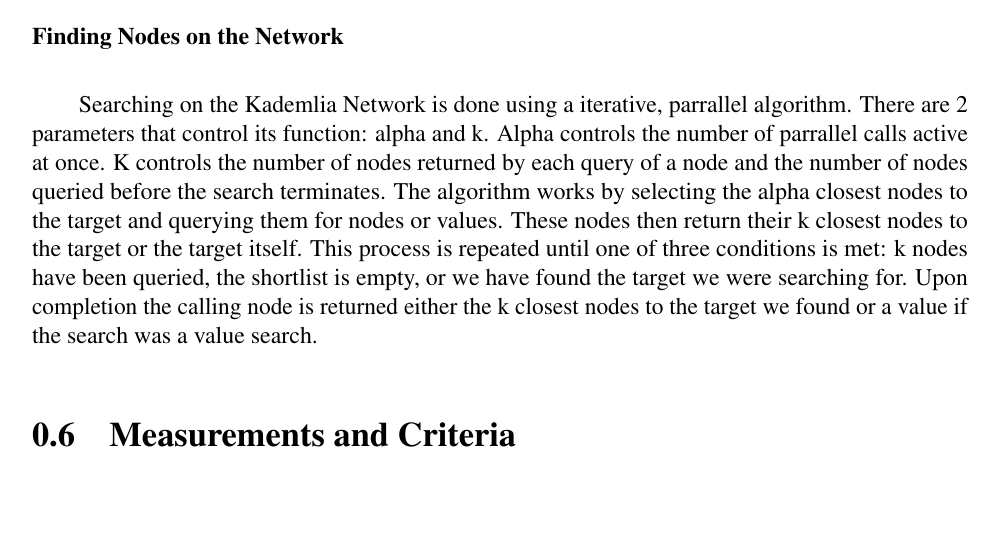
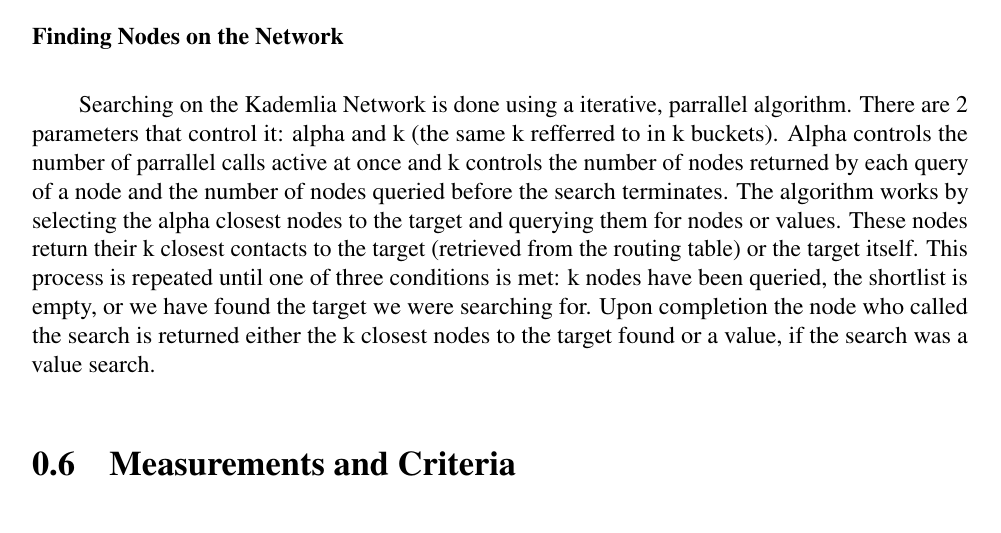
Before and after one commit to rowan-maclachlan/cmpt-434-proj, a LaTeX document (report/report.tex): part of page 8 of 10, cut so that both start at the same text, the shorter picture padded with empty space. Compiled offline with pdfLaTeX.

Commit message:
grammer changes in kademlia search description

```diff
--- a/report/report.tex
+++ b/report/report.tex
@@ -357,16 +357,16 @@ return True
             \subsubsection{Ping}
             \subsubsection{Finding Nodes on the Network}
 	    	Searching on the Kademlia Network is done using a iterative, parrallel
-		algorithm. There are 2 parameters that control its function: alpha and k.
-		Alpha controls the number of parrallel calls active at once. K controls
+		algorithm. There are 2 parameters that control it: alpha and k (the same k refferred to in k
+		buckets). Alpha controls the number of parrallel calls active at once and k controls
 		the number of nodes returned by each query of a node and the number of
 		nodes queried before the search terminates. The algorithm works by selecting
 		the alpha closest nodes to the target and querying them for nodes or values.
-		These nodes then return their k closest nodes to the target or the target
+		These nodes return their k closest contacts to the target (retrieved from the routing table)  or the target
 		itself. This process is repeated until one of three conditions is met: k nodes
 		have been queried, the shortlist is empty, or we have found the target we were
-		searching for. Upon completion the calling node is returned either the k closest
-		nodes to the target we found or a value if the search was a value search.
+		searching for. Upon completion the node who called the search is returned either the k closest
+		nodes to the target found or a value, if the search was a value search.
 
     \section{Measurements and Criteria}
     As referenced in the implementation plan, there are quantitative
```
